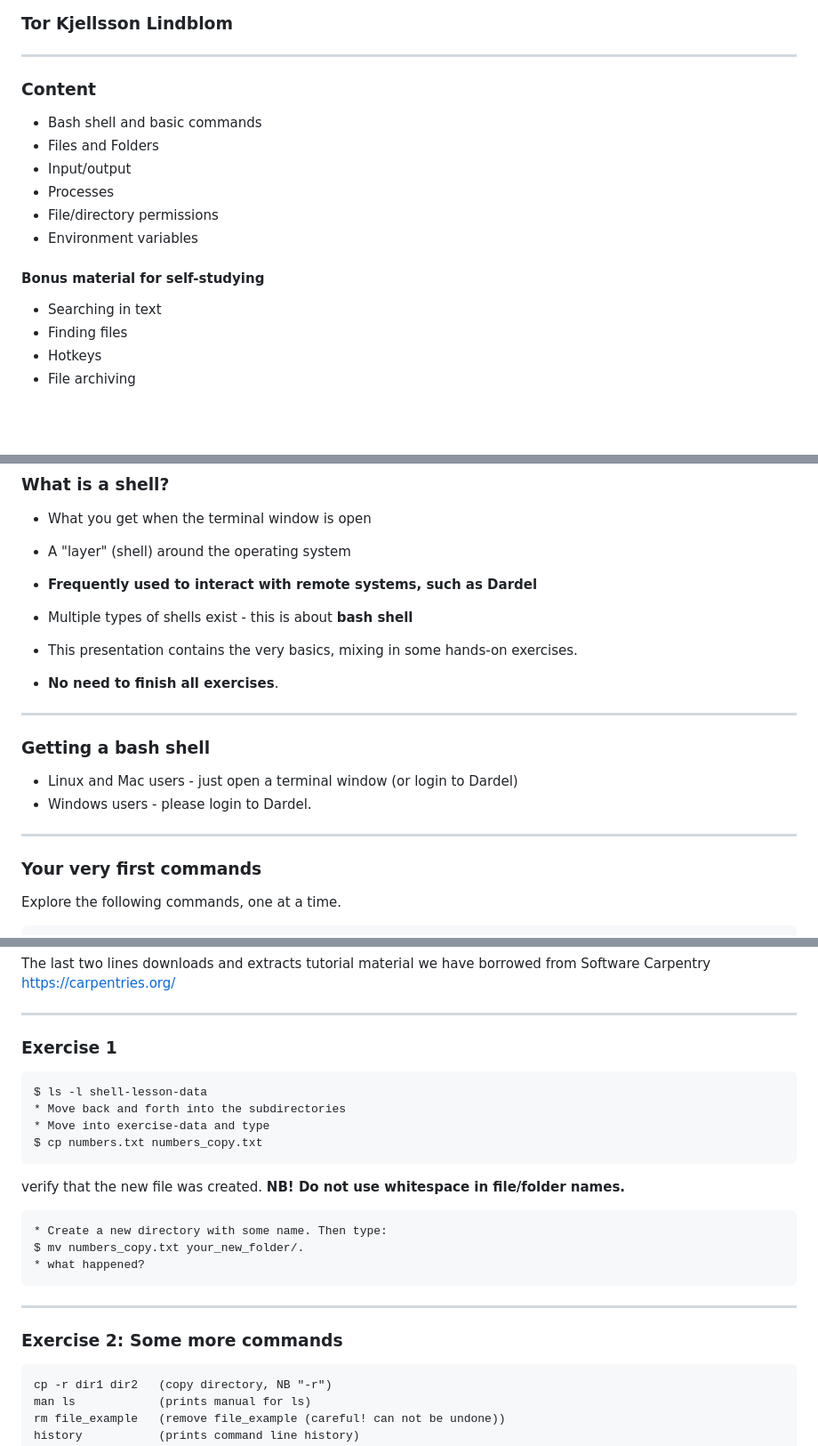
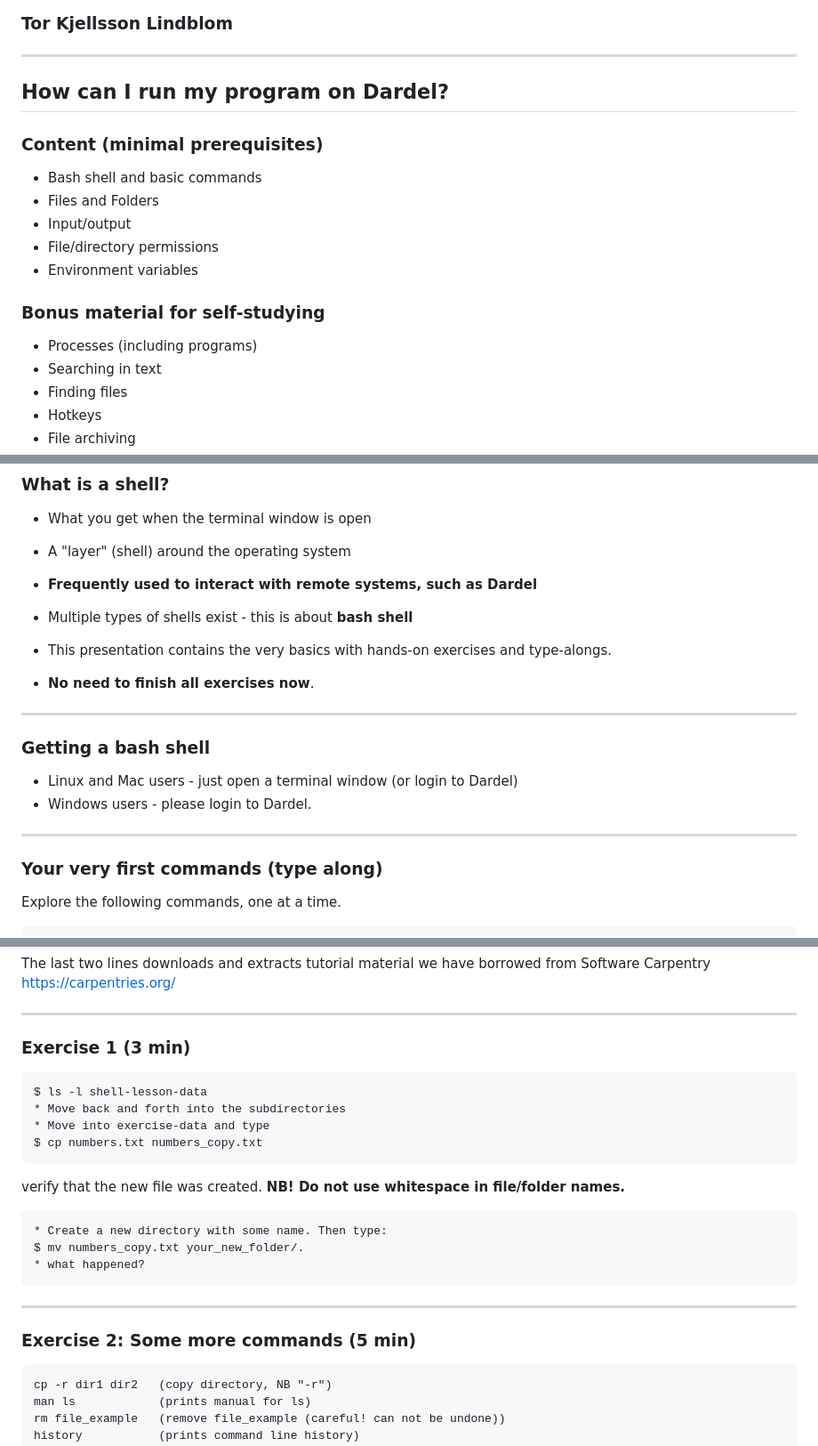
Before and after one commit to PDC-support/pdc-intro, a Markdown page: episodes/bash.md, 3 parts joined by grey strips. Shown at 89% size. Rendered like a GitHub page; blank space fills up the shorter version.

````diff
--- a/episodes/bash.md
+++ b/episodes/bash.md
@@ -6,16 +6,17 @@
 ## Introduction for beginners
 ### Tor Kjellsson Lindblom
 ---
-### Content
+## How can I run my program on Dardel?
+### Content (minimal prerequisites)
 * Bash shell and basic commands
 * Files and Folders
 * Input/output
-* Processes
 * File/directory permissions
 * Environment variables
 
 
-#### Bonus material for self-studying
+### Bonus material for self-studying
+* Processes (including programs)
 * Searching in text
 * Finding files
 * Hotkeys
@@ -31,16 +32,16 @@
 
 * Multiple types of shells exist - this is about **bash shell**
 
-* This presentation contains the very basics, mixing in some hands-on exercises.
+* This presentation contains the very basics with hands-on exercises and type-alongs.
 
-* **No need to finish all exercises**.
+* **No need to finish all exercises now**.
 
 ---
 ### Getting a bash shell
 * Linux and Mac users - just open a terminal window (or login to Dardel)
 * Windows users - please login to Dardel.
 ---
-### Your very first commands
+### Your very first commands (type along)
 Explore the following commands, one at a time.
 
 ```
@@ -57,7 +58,7 @@ The last two lines downloads and extracts tutorial material we have borrowed fro
 https://carpentries.org/
 
 ---
-### Exercise 1
+### Exercise 1 (3 min)
 ```
 $ ls -l shell-lesson-data
 * Move back and forth into the subdirectories
@@ -73,7 +74,7 @@ $ mv numbers_copy.txt your_new_folder/.
 * what happened?
 ```
 ---
-### Exercise 2: Some more commands
+### Exercise 2: Some more commands (5 min)
 
 ```
 cp -r dir1 dir2   (copy directory, NB "-r")
````
Also changed, not shown: other parts of episodes/bash.md (+53 -50 lines).
